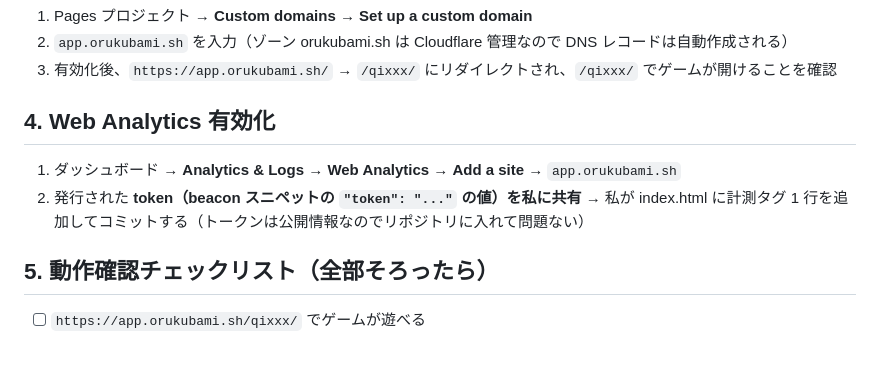
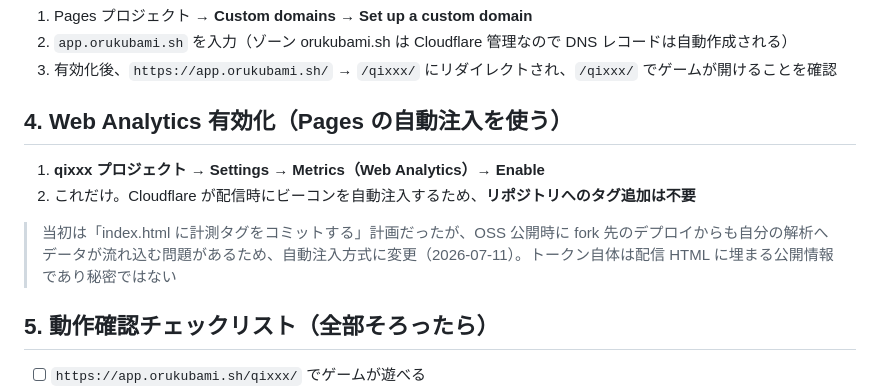
Before and after one commit to shimabox/qixxx, a Markdown page: docs/cloudflare-setup.md, the part around the change. Drawn GitHub-style; blank space fills up the shorter version.

Commit message:
docs: Web Analytics はタグのコミットではなく Pages の自動注入方式に変更（OSS 対応）
Co-Authored-By: Claude Fable 5 <noreply@anthropic.com>

```diff
--- a/docs/cloudflare-setup.md
+++ b/docs/cloudflare-setup.md
@@ -28,11 +28,12 @@ docs/plan-cloudflare-x-share.md Phase 3 のうち、Cloudflare ダッシュボ
 2. `app.orukubami.sh` を入力（ゾーン orukubami.sh は Cloudflare 管理なので DNS レコードは自動作成される）
 3. 有効化後、`https://app.orukubami.sh/` → `/qixxx/` にリダイレクトされ、`/qixxx/` でゲームが開けることを確認
 
-## 4. Web Analytics 有効化
+## 4. Web Analytics 有効化（Pages の自動注入を使う）
 
-1. ダッシュボード → **Analytics & Logs** → **Web Analytics** → **Add a site** → `app.orukubami.sh`
-2. 発行された **token（beacon スニペットの `"token": "..."` の値）を私に共有**
-   → 私が index.html に計測タグ 1 行を追加してコミットする（トークンは公開情報なのでリポジトリに入れて問題ない）
+1. **qixxx プロジェクト → Settings → Metrics（Web Analytics）→ Enable**
+2. これだけ。Cloudflare が配信時にビーコンを自動注入するため、**リポジトリへのタグ追加は不要**
+
+> 当初は「index.html に計測タグをコミットする」計画だったが、OSS 公開時に fork 先のデプロイからも自分の解析へデータが流れ込む問題があるため、自動注入方式に変更（2026-07-11）。トークン自体は配信 HTML に埋まる公開情報であり秘密ではない
 
 ## 5. 動作確認チェックリスト（全部そろったら）
 
```
